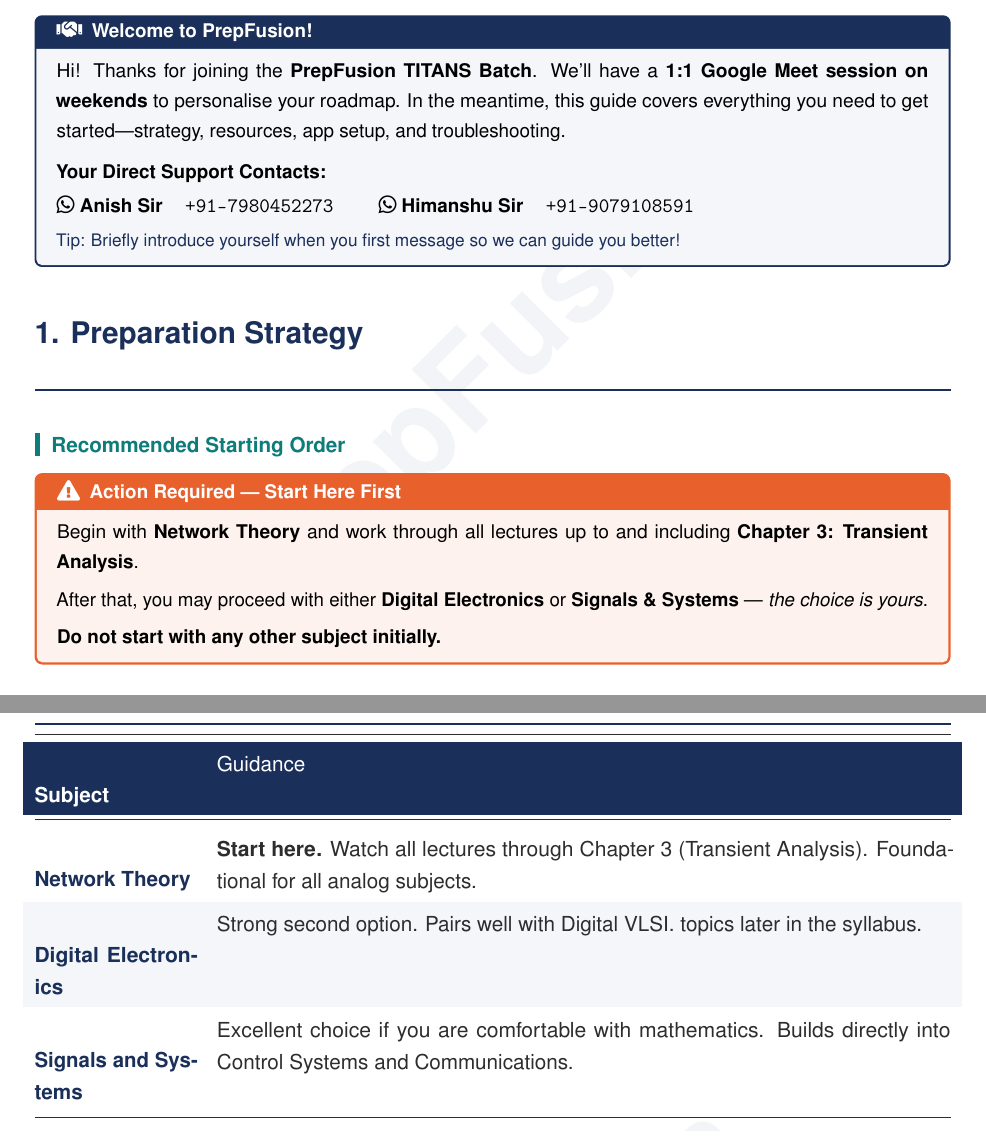
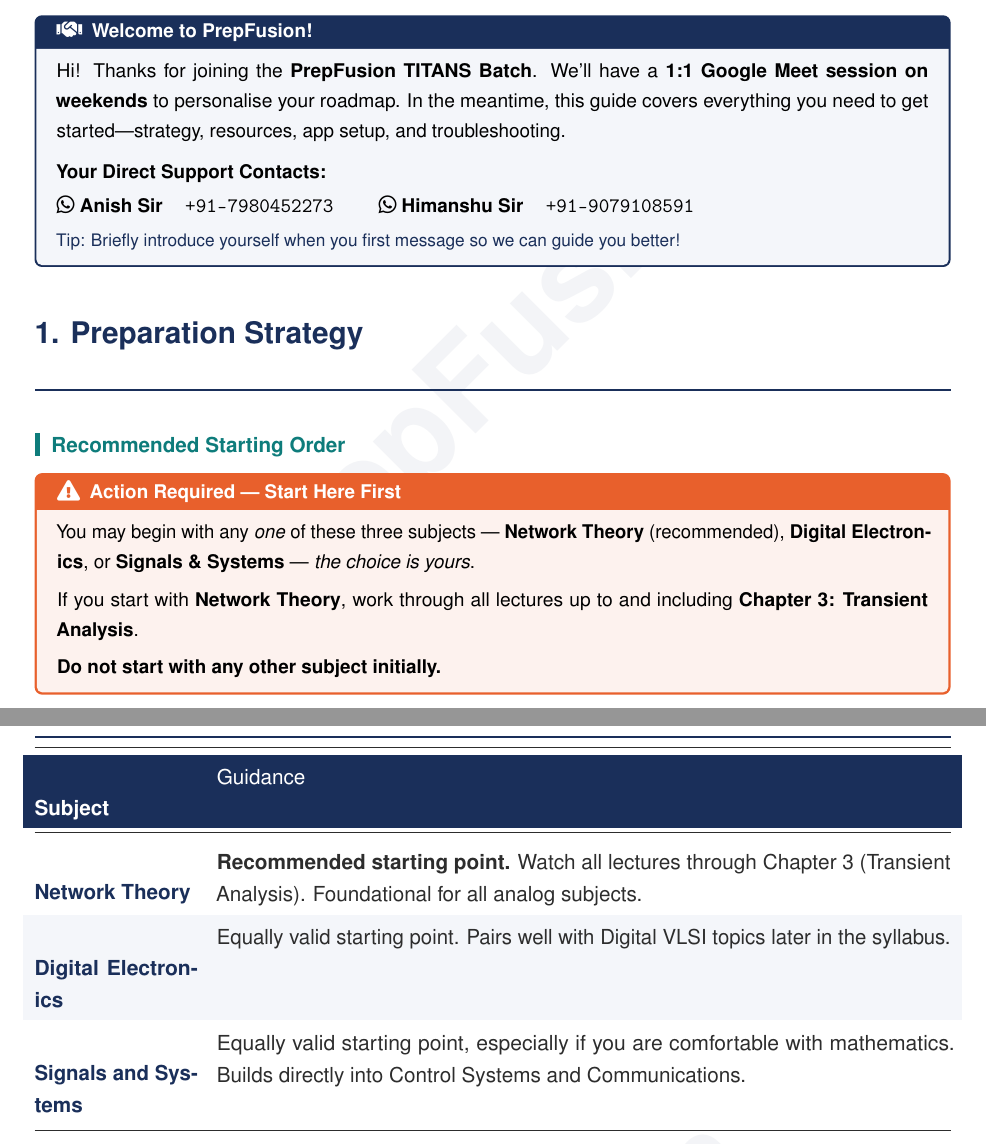
Before and after one commit to prepfusiongate/PrepFusion_TITANS_Guidance_V2, a LaTeX document (main.tex): two parts of pages 1 and 2 of 8, joined at a grey line, cut so that both start at the same text. Compiled offline with pdfLaTeX.

Commit message:
Clarify starting order: Network Theory, Digital, or Signals are equal starting points
Co-Authored-By: Claude Sonnet 5.5 <noreply@anthropic.com>

```diff
--- a/main.tex
+++ b/main.tex
@@ -97,10 +97,11 @@
 
 \begin{alertbox}[\faExclamationTriangle\enspace Action Required — Start Here First]
   \small
-  Begin with \textbf{Network Theory} and work through all lectures up to and
-  including \textbf{Chapter 3: Transient Analysis}. \\[4pt]
-  After that, you may proceed with either \textbf{Digital Electronics} or
+  You may begin with any \emph{one} of these three subjects —
+  \textbf{Network Theory} (recommended), \textbf{Digital Electronics}, or
   \textbf{Signals \& Systems} — \emph{the choice is yours}.\\[4pt]
+  If you start with \textbf{Network Theory}, work through all lectures up to
+  and including \textbf{Chapter 3: Transient Analysis}. \\[4pt]
   \textbf{Do not start with any other subject initially.}
 \end{alertbox}
 
@@ -112,15 +113,15 @@
   \textcolor{white}{Subject} & \textcolor{white}{Guidance} \\
   \midrule
   Network Theory
-    & \textbf{Start here.} Watch all lectures through Chapter 3 (Transient
-      Analysis). Foundational for all analog subjects. \\
+    & \textbf{Recommended starting point.} Watch all lectures through Chapter 3
+      (Transient Analysis). Foundational for all analog subjects. \\
   \rowcolor{pfLightBg}
   Digital Electronics
-    & Strong second option. Pairs well with Digital VLSI.
+    & Equally valid starting point. Pairs well with Digital VLSI
       topics later in the syllabus. \\
   Signals and Systems
-    & Excellent choice if you are comfortable with mathematics. Builds
-      directly into Control Systems and Communications. \\
+    & Equally valid starting point, especially if you are comfortable with
+      mathematics. Builds directly into Control Systems and Communications. \\
   \bottomrule
 \end{tabularx}
 
```
